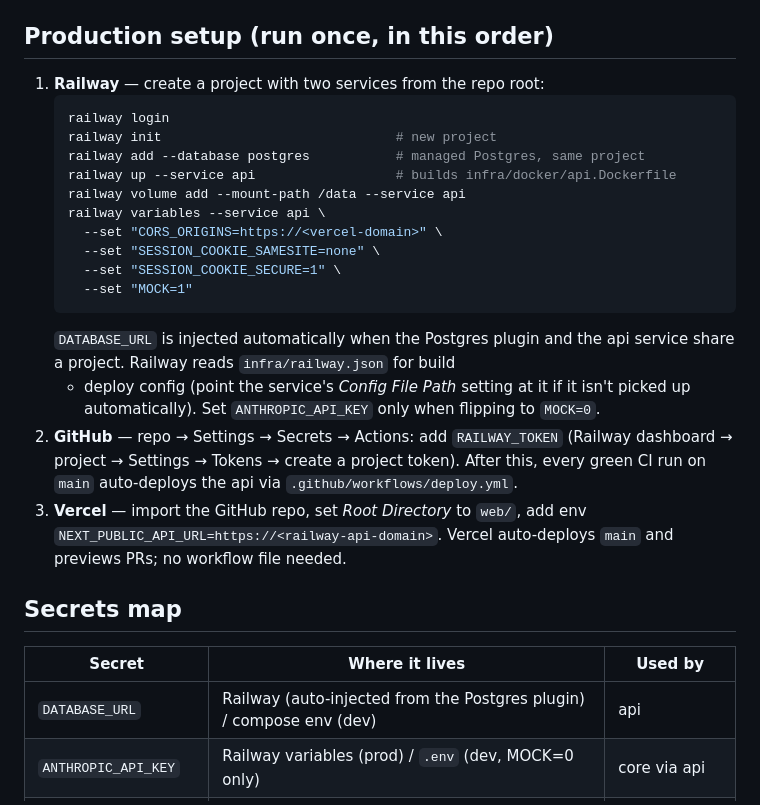
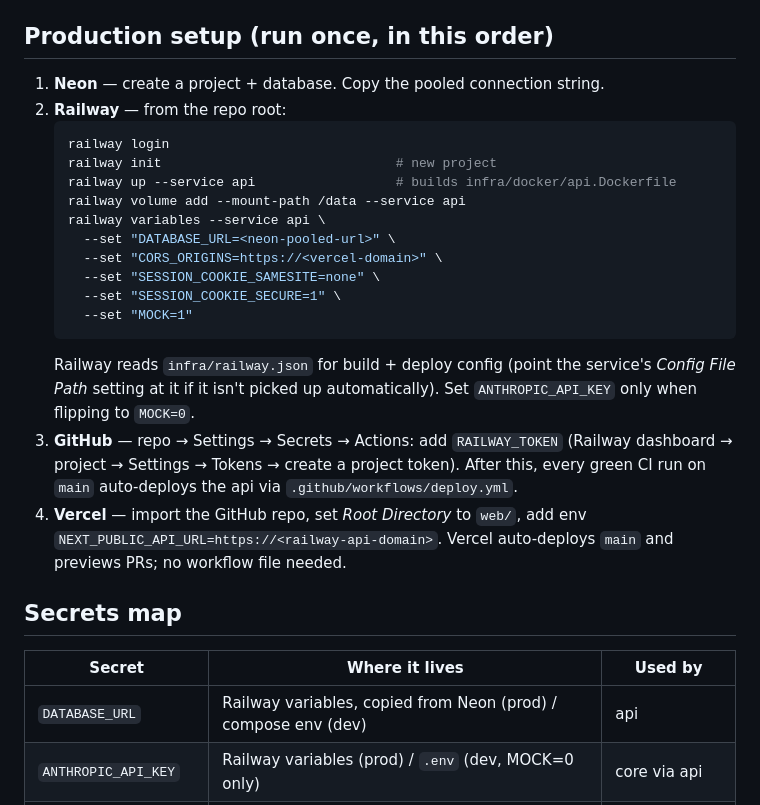
Before and after one commit to MosesfromSinai/Emend, a Markdown page: infra/runbook.md, the part around the change. Drawn GitHub-style.

Commit message:
use neon for db, not railway postgres

````diff
--- a/infra/runbook.md
+++ b/infra/runbook.md
@@ -17,29 +17,28 @@ Copy `infra/.env.example` → `infra/.env`. `MOCK=1` (default) needs no API key.
 
 ## Production setup (run once, in this order)
 
-1. **Railway** — create a project with two services from the repo root:
+1. **Neon** — create a project + database. Copy the pooled connection string.
+2. **Railway** — from the repo root:
    ```sh
    railway login
    railway init                              # new project
-   railway add --database postgres           # managed Postgres, same project
    railway up --service api                  # builds infra/docker/api.Dockerfile
    railway volume add --mount-path /data --service api
    railway variables --service api \
+     --set "DATABASE_URL=<neon-pooled-url>" \
      --set "CORS_ORIGINS=https://<vercel-domain>" \
      --set "SESSION_COOKIE_SAMESITE=none" \
      --set "SESSION_COOKIE_SECURE=1" \
      --set "MOCK=1"
    ```
-   `DATABASE_URL` is injected automatically when the Postgres plugin and the
-   api service share a project. Railway reads `infra/railway.json` for build
-   + deploy config (point the service's *Config File Path* setting at it if
-   it isn't picked up automatically). Set `ANTHROPIC_API_KEY` only when
-   flipping to `MOCK=0`.
-2. **GitHub** — repo → Settings → Secrets → Actions: add `RAILWAY_TOKEN`
+   Railway reads `infra/railway.json` for build + deploy config (point the
+   service's *Config File Path* setting at it if it isn't picked up
+   automatically). Set `ANTHROPIC_API_KEY` only when flipping to `MOCK=0`.
+3. **GitHub** — repo → Settings → Secrets → Actions: add `RAILWAY_TOKEN`
    (Railway dashboard → project → Settings → Tokens → create a project
    token). After this, every green CI run on `main` auto-deploys the api via
    `.github/workflows/deploy.yml`.
-3. **Vercel** — import the GitHub repo, set *Root Directory* to `web/`, add env
+4. **Vercel** — import the GitHub repo, set *Root Directory* to `web/`, add env
    `NEXT_PUBLIC_API_URL=https://<railway-api-domain>`. Vercel auto-deploys
    `main` and previews PRs; no workflow file needed.
 
@@ -47,7 +46,7 @@ Copy `infra/.env.example` → `infra/.env`. `MOCK=1` (default) needs no API key.
 
 | Secret | Where it lives | Used by |
 |---|---|---|
-| `DATABASE_URL` | Railway (auto-injected from the Postgres plugin) / compose env (dev) | api |
+| `DATABASE_URL` | Railway variables, copied from Neon (prod) / compose env (dev) | api |
 | `ANTHROPIC_API_KEY` | Railway variables (prod) / `.env` (dev, MOCK=0 only) | core via api |
 | `RAILWAY_TOKEN` | GitHub Actions secrets | deploy workflow |
 | `NEXT_PUBLIC_API_URL` | Vercel env / `.env` | web |
````
